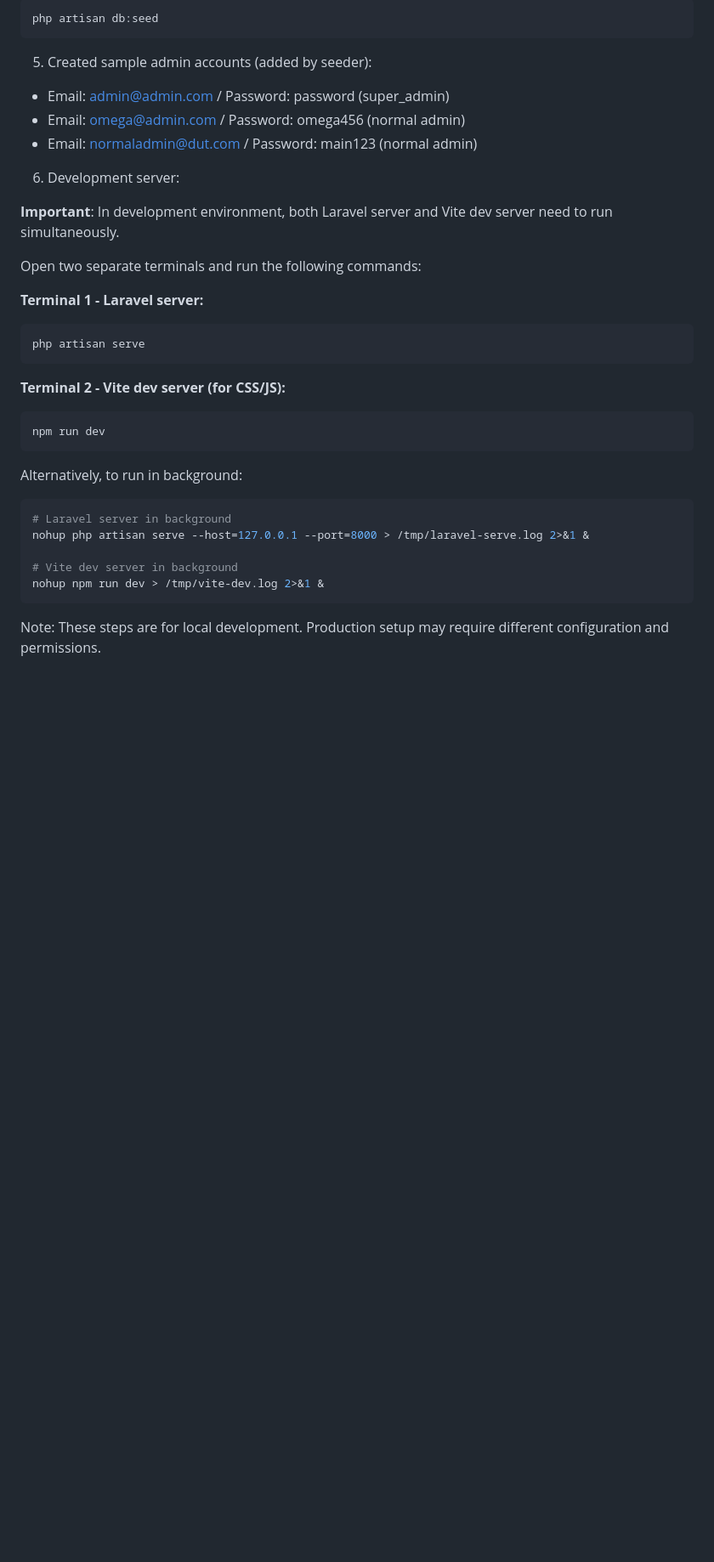
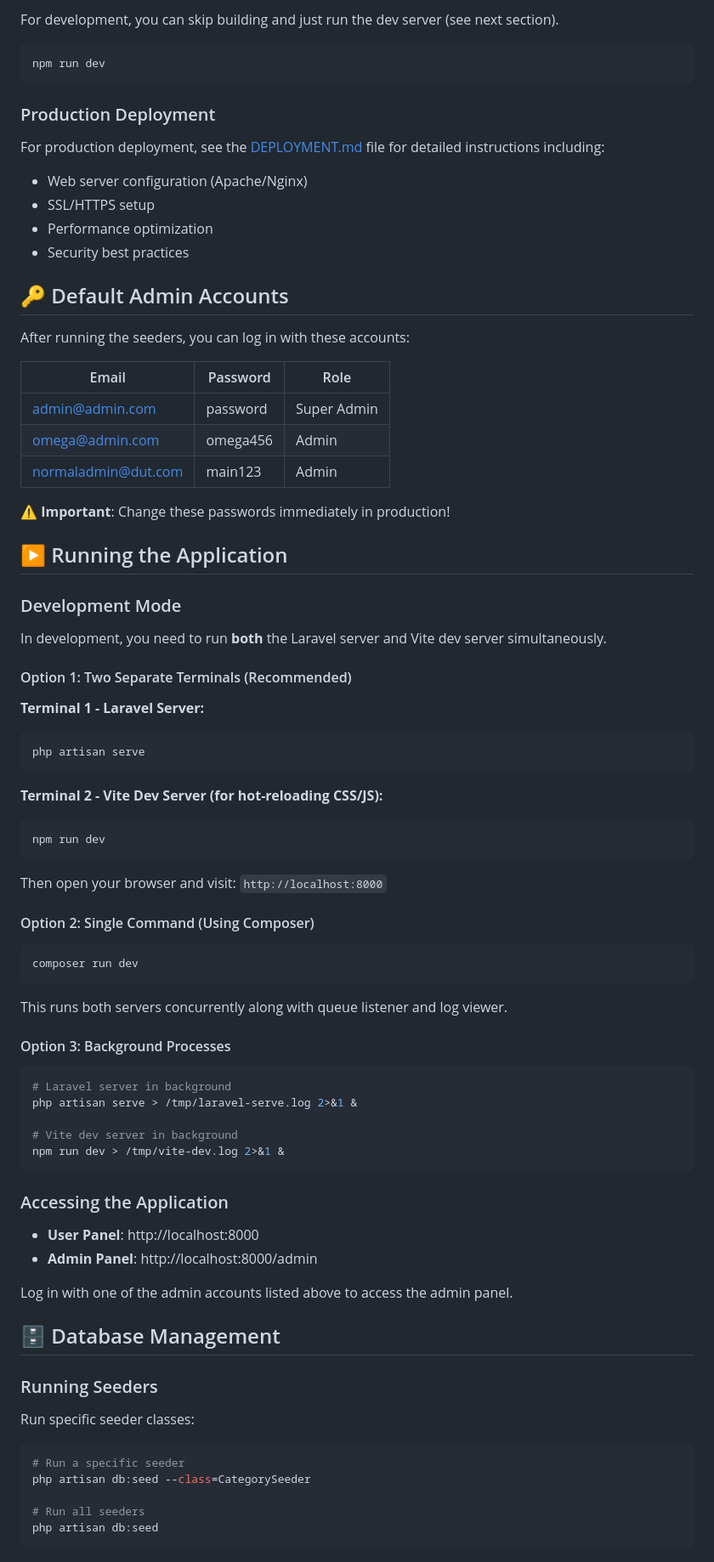
Before and after one commit to visio-soft/DUT, a Markdown page: README.md, the part around one of its changes. Shown at 85% size. Drawn GitHub-style; blank space fills up the shorter version.

````diff
--- a/README.md
+++ b/README.md
@@ -99,39 +163,85 @@ php artisan storage:link --force
-```bash
-php artisan db:seed
-```
-
-5. Created sample admin accounts (added by seeder):
-
--   Email: admin@admin.com / Password: password (super_admin)
--   Email: omega@admin.com / Password: omega456 (normal admin)
--   Email: normaladmin@dut.com / Password: main123 (normal admin)
-
-6. Development server:
-
-**Important**: In development environment, both Laravel server and Vite dev server need to run simultaneously.
-
-Open two separate terminals and run the following commands:
-
-**Terminal 1 - Laravel server:**
-
-```bash
-php artisan serve
-```
-
-**Terminal 2 - Vite dev server (for CSS/JS):**
+For development, you can skip building and just run the dev server (see next section).
 
 ```bash
 npm run dev
 ```
 
-Alternatively, to run in background:
+### Production Deployment
+
+For production deployment, see the [DEPLOYMENT.md](DEPLOYMENT.md) file for detailed instructions including:
+- Web server configuration (Apache/Nginx)
+- SSL/HTTPS setup
+- Performance optimization
+- Security best practices
+
+## 🔑 Default Admin Accounts
+
+After running the seeders, you can log in with these accounts:
+
+| Email | Password | Role |
+|-------|----------|------|
+| admin@admin.com | password | Super Admin |
+| omega@admin.com | omega456 | Admin |
+| normaladmin@dut.com | main123 | Admin |
+
+**⚠️ Important**: Change these passwords immediately in production!
+
+## ▶️ Running the Application
+
+### Development Mode
+
+In development, you need to run **both** the Laravel server and Vite dev server simultaneously.
+
+#### Option 1: Two Separate Terminals (Recommended)
+
+**Terminal 1 - Laravel Server:**
+```bash
+php artisan serve
+```
+
+**Terminal 2 - Vite Dev Server (for hot-reloading CSS/JS):**
+```bash
+npm run dev
+```
+
+Then open your browser and visit: `http://localhost:8000`
+
+#### Option 2: Single Command (Using Composer)
+
+```bash
+composer run dev
+```
+
+This runs both servers concurrently along with queue listener and log viewer.
+
+#### Option 3: Background Processes
 
 ```bash
 # Laravel server in background
-nohup php artisan serve --host=127.0.0.1 --port=8000 > /tmp/laravel-serve.log 2>&1 &
+php artisan serve > /tmp/laravel-serve.log 2>&1 &
 
 # Vite dev server in background
-nohup npm run dev > /tmp/vite-dev.log 2>&1 &
+npm run dev > /tmp/vite-dev.log 2>&1 &
 ```
 
-Note: These steps are for local development. Production setup may require different configuration and permissions.
+### Accessing the Application
+
+- **User Panel**: http://localhost:8000
+- **Admin Panel**: http://localhost:8000/admin
+
+Log in with one of the admin accounts listed above to access the admin panel.
+
+## 🗄️ Database Management
+
+### Running Seeders
+
+Run specific seeder classes:
+
+```bash
+# Run a specific seeder
+php artisan db:seed --class=CategorySeeder
+
+# Run all seeders
+php artisan db:seed
+```
+
````
Also changed, not shown: other parts of README.md (+254 -74 lines).
